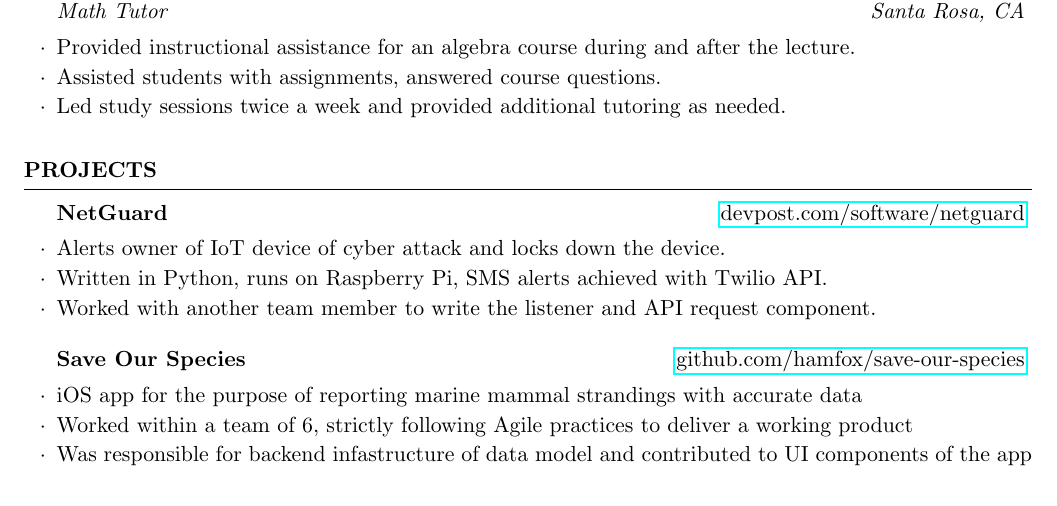
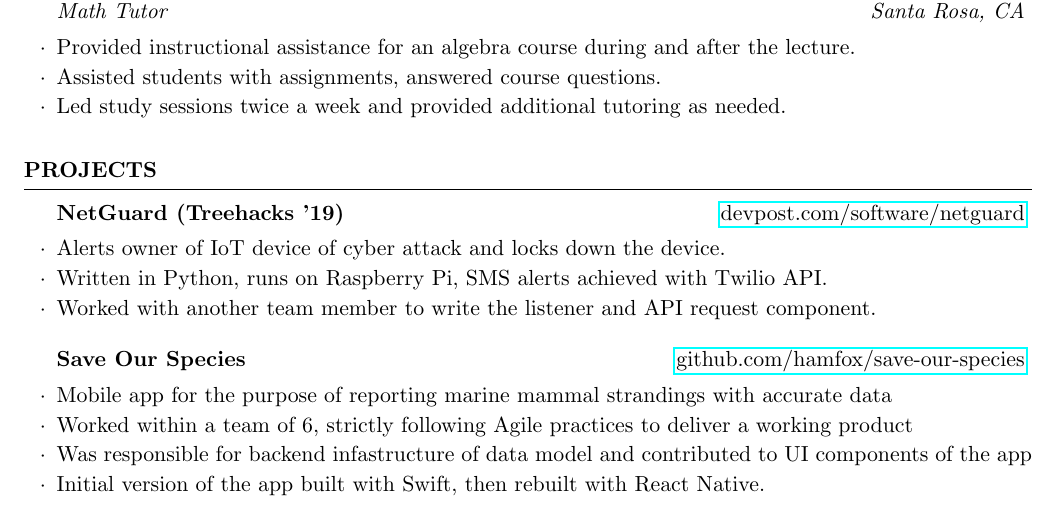
Before and after one commit to paulyakovlev/json-resume-generator, a LaTeX CV (resume-yakovlev.tex): part of the page, cut so that both start at the same text. Compiled offline with pdfLaTeX.

Commit message:
update netguard and sos projects

```diff
--- a/resume-yakovlev.tex
+++ b/resume-yakovlev.tex
@@ -81,16 +81,17 @@ Bachelor's in Computer Science
 
 \begin{rSection}{Projects}
 
-\begin{rSubsection}{NetGuard}{\href{https://www.devpost.com/software/netguard}{devpost.com/software/netguard}}{}{}
+\begin{rSubsection}{NetGuard (Treehacks '19)}{\href{https://www.devpost.com/software/netguard}{devpost.com/software/netguard}}{}{}
     \item Alerts owner of IoT device of cyber attack and locks down the device.
     \item Written in Python, runs on Raspberry Pi, SMS alerts achieved with Twilio API.
     \item Worked with another team member to write the listener and API request component.
 \end{rSubsection}
 
 \begin{rSubsection}{Save Our Species}{\href{https://github.com/hamfox/save-our-species}{github.com/hamfox/save-our-species}}{}{}
-    \item iOS app for the purpose of reporting marine mammal strandings with accurate data
+    \item Mobile app for the purpose of reporting marine mammal strandings with accurate data
     \item Worked within a team of 6, strictly following Agile practices to deliver a working product
     \item Was responsible for backend infastructure of data model and contributed to UI components of the app
+    \item Initial version of the app built with Swift, then rebuilt with React Native.
 \end{rSubsection}
 
 \end{rSection}
```
Also changed, not shown: resume-yakovlev.pdf.
